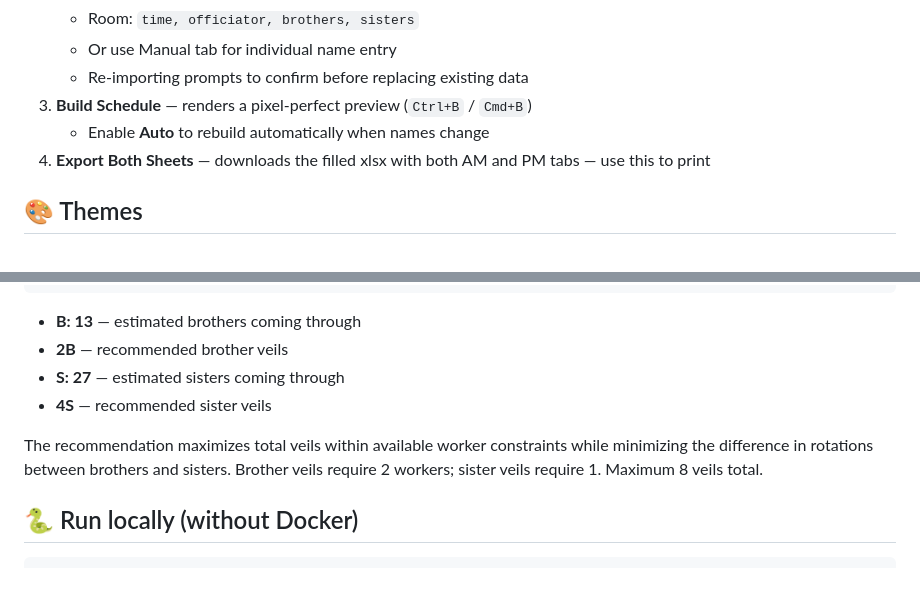
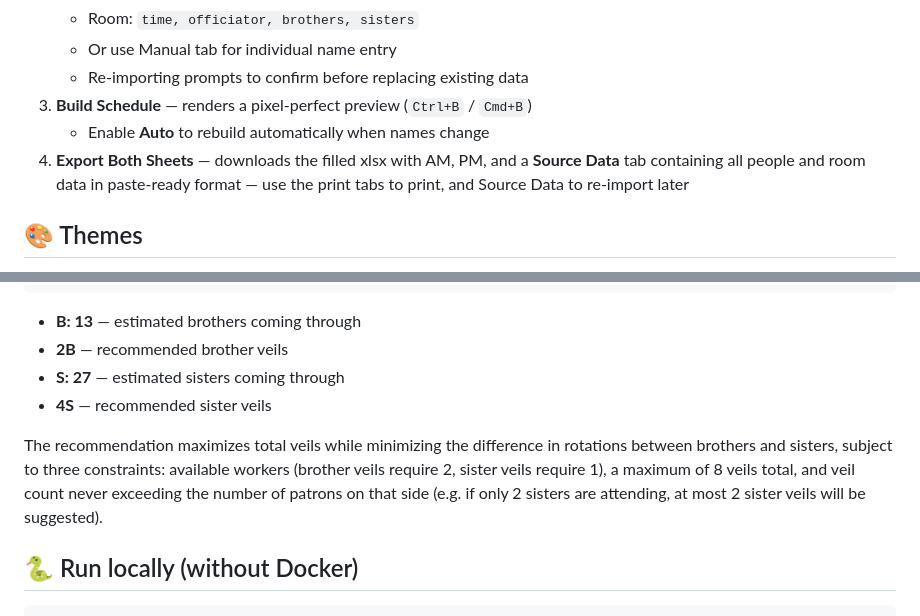
Before and after one commit to antwanchild/coordinator, a Markdown page: README.md, 2 parts joined by grey strips. GitHub-like rendering; blank space fills up the shorter version.

Commit message:
docs: update README for source data sheet and veil recommendation logic
Co-Authored-By: Claude Sonnet 4.6 <noreply@anthropic.com>

```diff
--- a/README.md
+++ b/README.md
@@ -76,7 +76,7 @@ The app exposes `/health` returning `{"status": "ok", "version": "x.x.x"}`. The
    - Re-importing prompts to confirm before replacing existing data
 3. **Build Schedule** — renders a pixel-perfect preview (`Ctrl+B` / `Cmd+B`)
    - Enable **Auto** to rebuild automatically when names change
-4. **Export Both Sheets** — downloads the filled xlsx with both AM and PM tabs — use this to print
+4. **Export Both Sheets** — downloads the filled xlsx with AM, PM, and a **Source Data** tab containing all people and room data in paste-ready format — use the print tabs to print, and Source Data to re-import later
 
 ## 🎨 Themes
 
@@ -126,7 +126,7 @@ B:  13  2B        S:  27  4S
 - **S: 27** — estimated sisters coming through
 - **4S** — recommended sister veils
 
-The recommendation maximizes total veils within available worker constraints while minimizing the difference in rotations between brothers and sisters. Brother veils require 2 workers; sister veils require 1. Maximum 8 veils total.
+The recommendation maximizes total veils while minimizing the difference in rotations between brothers and sisters, subject to three constraints: available workers (brother veils require 2, sister veils require 1), a maximum of 8 veils total, and veil count never exceeding the number of patrons on that side (e.g. if only 2 sisters are attending, at most 2 sister veils will be suggested).
 
 ## 🐍 Run locally (without Docker)
 
```
